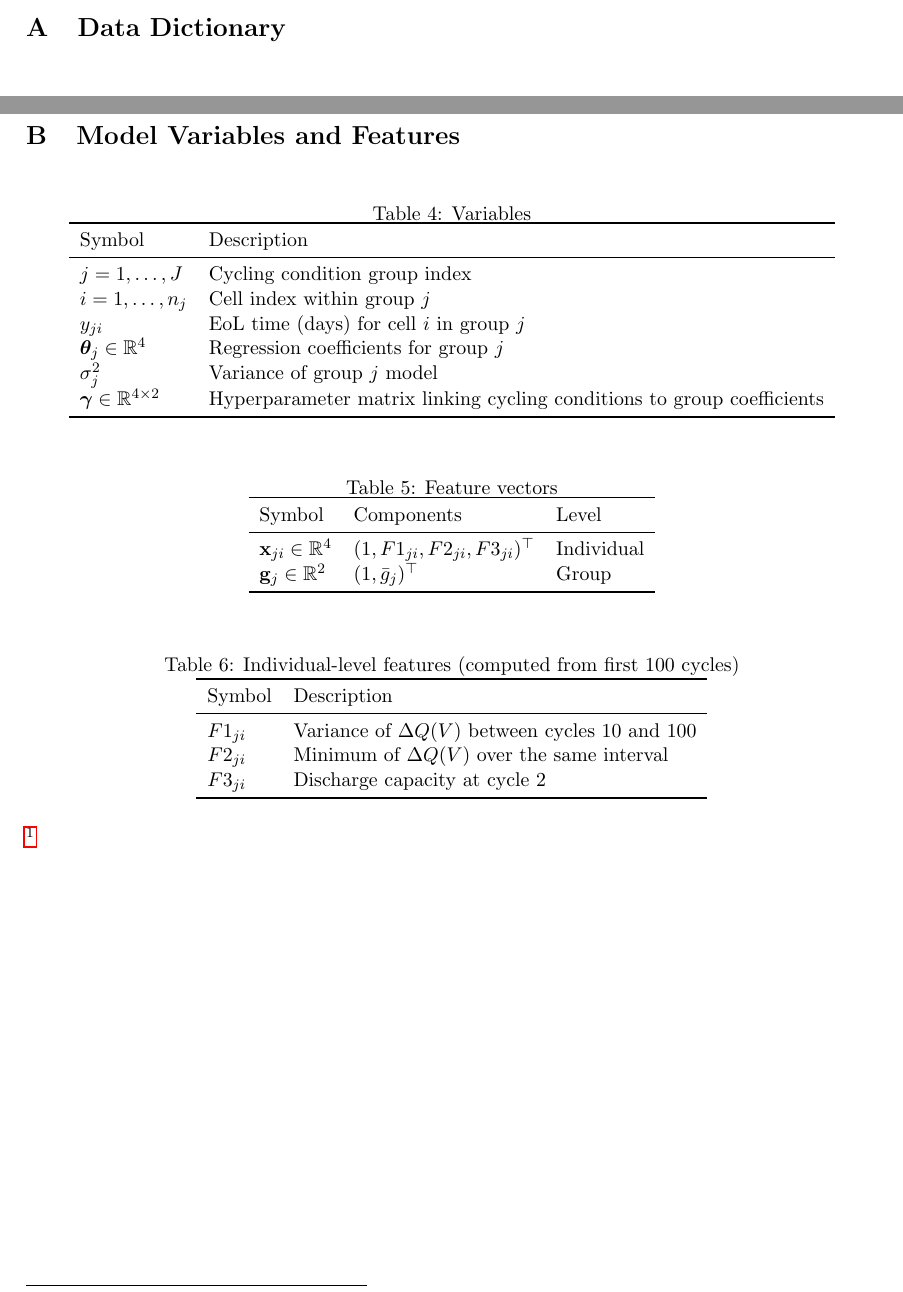
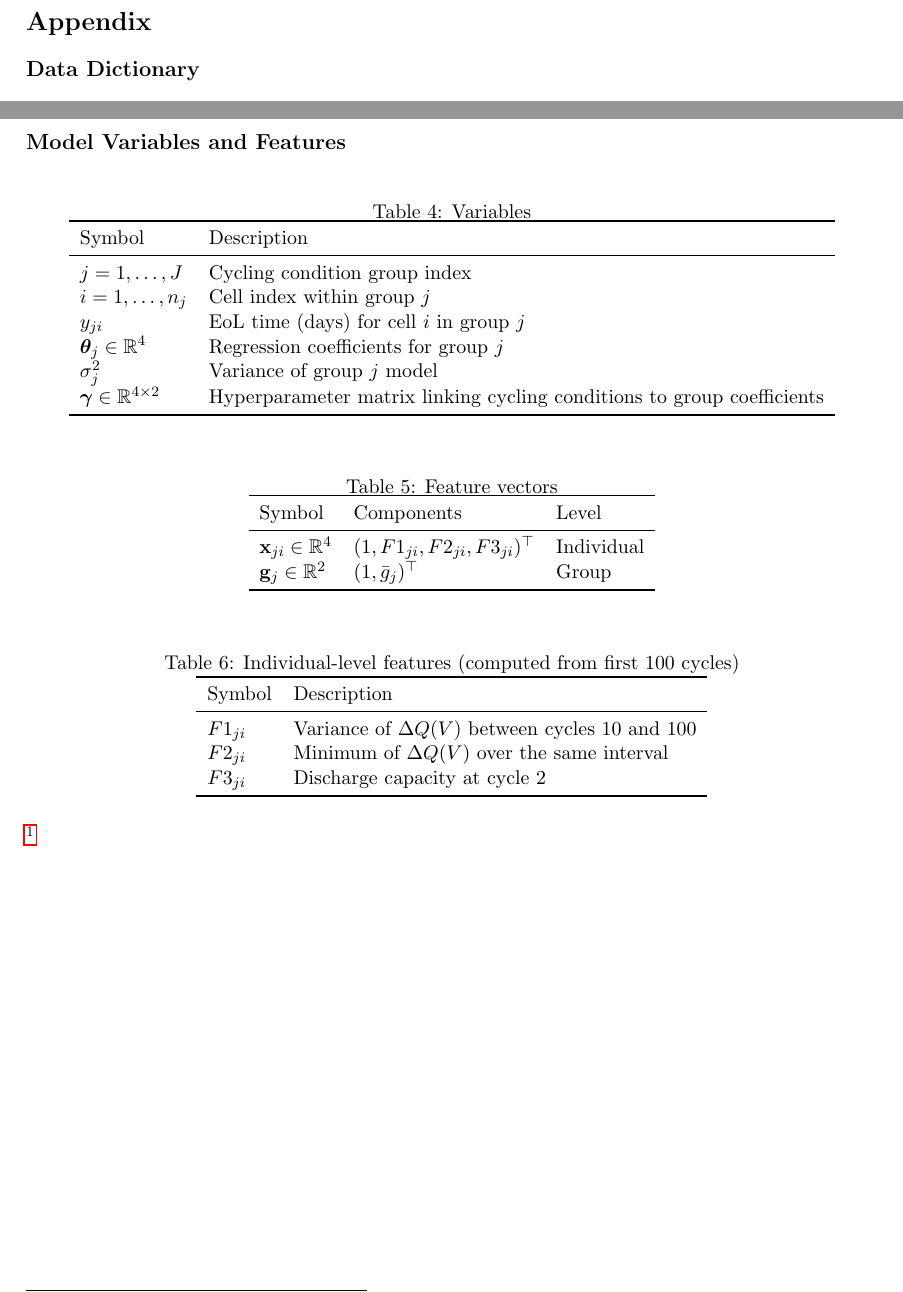
Before and after one commit to mkelsayed/HierarchicalBayesForPredictingBatteryRUL, a LaTeX document (Report/report.tex, which reads Report/appendix.tex): two parts of pages 7 and 8 of 8 before the commit and two parts of pages 8 and 9 of 9 after it, joined at a grey line, cut at the place of the change. Compiled offline with pdfLaTeX.

Commit message:
minor formatting for bib and refs

```diff
--- a/Report/appendix.tex
+++ b/Report/appendix.tex
@@ -1,4 +1,7 @@
-\section{Data Dictionary}
+\section*{Appendix}
+
+
+\subsection*{Data Dictionary}
 
 % Table 1: Cell Level
 \begin{table}[H]
@@ -60,7 +63,7 @@ Variable & Description & Type \\
 \end{tabular}
 \end{table}
 
-\section{Model Variables and Features}
+\subsection*{Model Variables and Features}
 
 
 \begin{table}[H]
```
Also changed, not shown: Report/report.tex (+2 -0 lines), Report/report.pdf.
